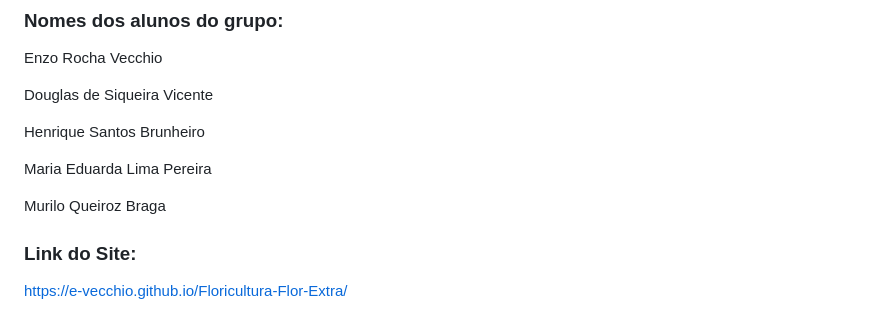
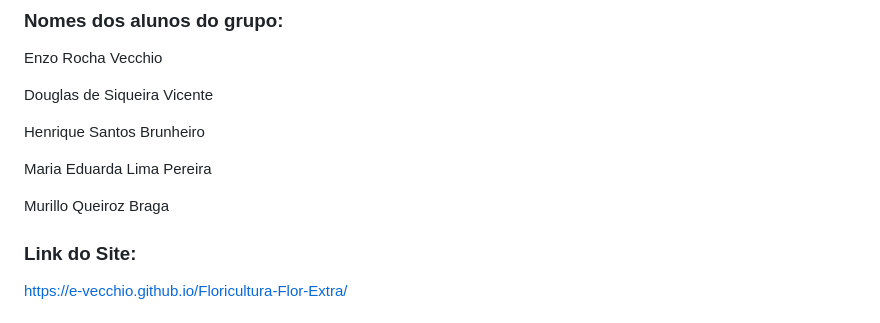
Before and after one commit to e-vecchio/Floricultura-Flor-Extra, a Markdown page: README.md, the part around the change. Drawn GitHub-style.

```diff
--- a/README.md
+++ b/README.md
@@ -8,7 +8,7 @@ Henrique Santos Brunheiro
 
 Maria Eduarda Lima Pereira
 
-Murilo Queiroz Braga
+Murillo Queiroz Braga
 
 ### Link do Site:
 
```
